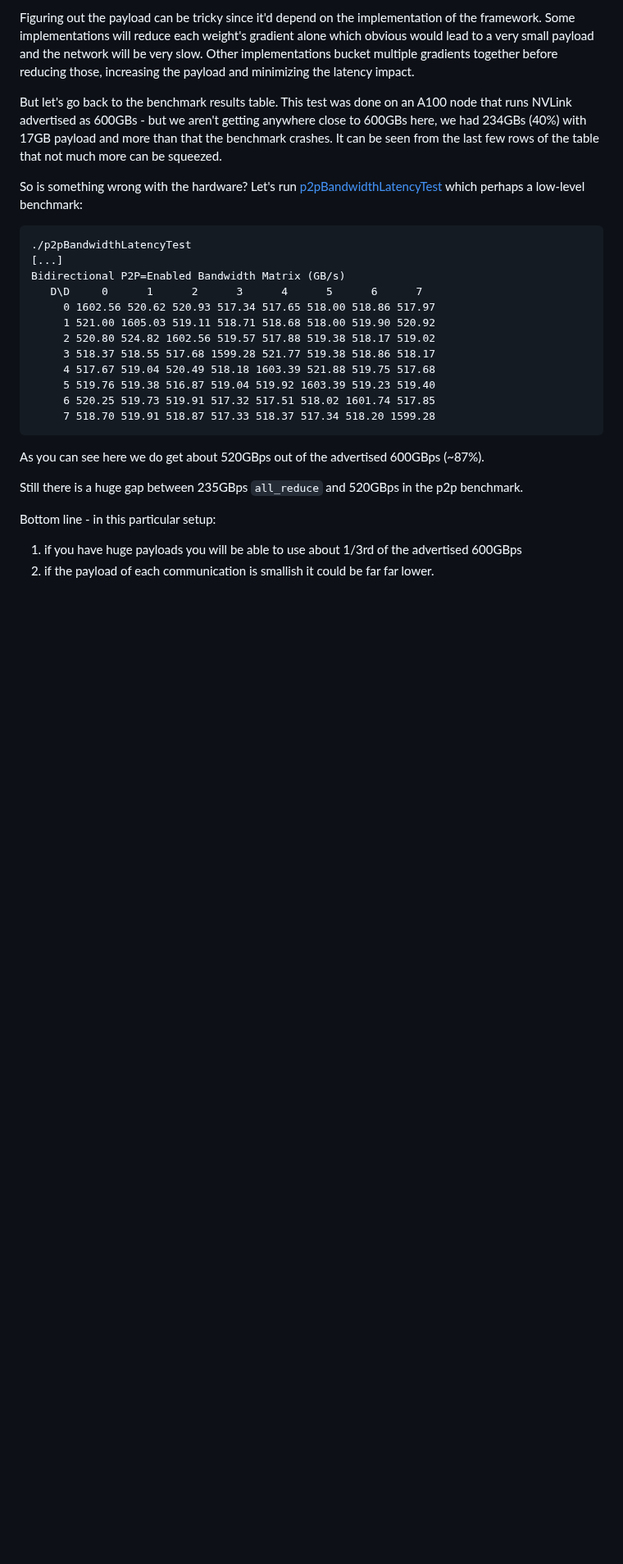
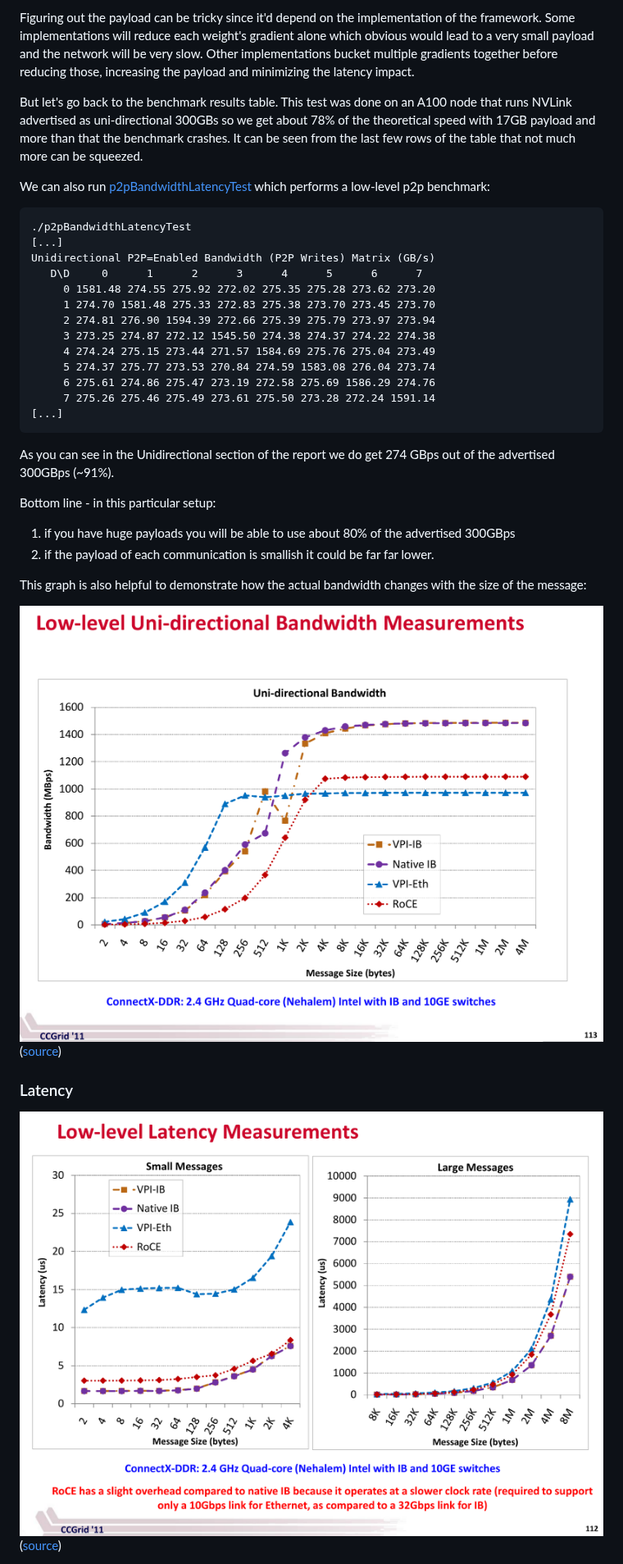
Before and after one commit to stas00/ml-engineering, a Markdown page: network/README.md, the part around one of its changes. Shown at 82% size. GitHub-like rendering; pictures changed too: network/images/ccgrid11-low-level-latency.png (added), network/images/ccgrid11-uni-direction-bandwidth.png (added); blank space fills up the shorter version.

Commit message:
update on unidirectional

````diff
--- a/network/README.md
+++ b/network/README.md
@@ -488,29 +510,42 @@ So when you calculate how long does it take to `all_reduce` a given payload size
 Figuring out the payload can be tricky since it'd depend on the implementation of the framework. Some implementations will reduce each weight's gradient alone which obvious would lead to a very small payload and the network will be very slow. Other implementations bucket multiple gradients together before reducing those, increasing the payload and minimizing the latency impact.
 
 But let's go back to the benchmark results table. This test was done on an A100 node that runs NVLink advertised as
-600GBs - but we aren't getting anywhere close to 600GBs here, we had 234GBs (40%) with 17GB payload and more than that the benchmark crashes. It can be seen from the last few rows of the table that not much more can be squeezed.
+uni-directional 300GBs so we get about 78% of the theoretical speed with 17GB payload and more than that the benchmark crashes. It can be seen from the last few rows of the table that not much more can be squeezed.
 
-So is something wrong with the hardware? Let's run [p2pBandwidthLatencyTest](https://github.com/NVIDIA/cuda-samples/tree/master/Samples/5_Domain_Specific/p2pBandwidthLatencyTest) which perhaps a low-level benchmark:
+We can also run [p2pBandwidthLatencyTest](https://github.com/NVIDIA/cuda-samples/tree/master/Samples/5_Domain_Specific/p2pBandwidthLatencyTest) which performs a low-level p2p benchmark:
 
 ```
 ./p2pBandwidthLatencyTest
 [...]
-Bidirectional P2P=Enabled Bandwidth Matrix (GB/s)
+Unidirectional P2P=Enabled Bandwidth (P2P Writes) Matrix (GB/s)
    D\D     0      1      2      3      4      5      6      7
-     0 1602.56 520.62 520.93 517.34 517.65 518.00 518.86 517.97
-     1 521.00 1605.03 519.11 518.71 518.68 518.00 519.90 520.92
-     2 520.80 524.82 1602.56 519.57 517.88 519.38 518.17 519.02
-     3 518.37 518.55 517.68 1599.28 521.77 519.38 518.86 518.17
-     4 517.67 519.04 520.49 518.18 1603.39 521.88 519.75 517.68
-     5 519.76 519.38 516.87 519.04 519.92 1603.39 519.23 519.40
-     6 520.25 519.73 519.91 517.32 517.51 518.02 1601.74 517.85
-     7 518.70 519.91 518.87 517.33 518.37 517.34 518.20 1599.28
+     0 1581.48 274.55 275.92 272.02 275.35 275.28 273.62 273.20
+     1 274.70 1581.48 275.33 272.83 275.38 273.70 273.45 273.70
+     2 274.81 276.90 1594.39 272.66 275.39 275.79 273.97 273.94
+     3 273.25 274.87 272.12 1545.50 274.38 274.37 274.22 274.38
+     4 274.24 275.15 273.44 271.57 1584.69 275.76 275.04 273.49
+     5 274.37 275.77 273.53 270.84 274.59 1583.08 276.04 273.74
+     6 275.61 274.86 275.47 273.19 272.58 275.69 1586.29 274.76
+     7 275.26 275.46 275.49 273.61 275.50 273.28 272.24 1591.14
+[...]
 ```
 
-As you can see here we do get about 520GBps out of the advertised 600GBps (~87%).
-
-Still there is a huge gap between 235GBps `all_reduce` and 520GBps in the p2p benchmark.
+As you can see in the Unidirectional section of the report we do get 274 GBps out of the advertised 300GBps (~91%).
 
 Bottom line - in this particular setup:
-1. if you have huge payloads you will be able to use about 1/3rd of the advertised 600GBps
+1. if you have huge payloads you will be able to use about 80% of the advertised 300GBps
 2. if the payload of each communication is smallish it could be far far lower.
+
+This graph is also helpful to demonstrate how the actual bandwidth changes with the size of the message:
+
+![Low-level Uni-directional Bandwidth Measurements](images/ccgrid11-uni-direction-bandwidth.png)
+([source](https://ieeexplore.ieee.org/document/5238655))
+
+
+
+### Latency
+
+
+![Low-level Latency Measurements](images/ccgrid11-low-level-latency.png)
+([source](https://ieeexplore.ieee.org/document/5238655))
+
````
Also changed, not shown: other parts of network/README.md (+43 -20 lines), slurm/admin.md (+1 -1 lines).
